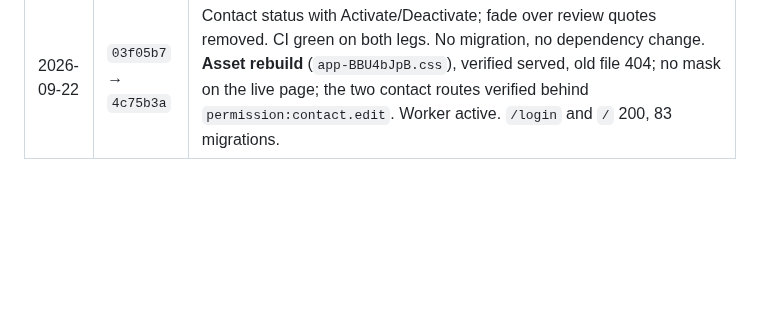
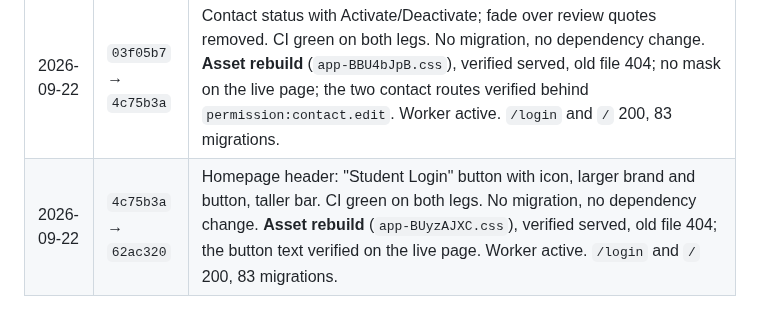
Before and after one commit to guansoon99/tuition-centre, a Markdown page: deploy-production.md, the part around the change. GitHub-like rendering; blank space fills up the shorter version.

Commit message:
Log the header deploys to staging and production
Co-Authored-By: Claude Fable 5.1 <noreply@anthropic.com>

```diff
--- a/deploy-production.md
+++ b/deploy-production.md
@@ -123,3 +123,4 @@ it's fine".
 | 2026-09-22 | `63771a5` → `604ed5b` | Rich-text review quotes, pill Show more on the right, slower fade-in. CI green on both legs. No migration, no dependency change. **Asset rebuild** (`app-Doq4xwTm.css`), verified served, old file 404; the quote and toggle markup verified on the live page. Worker active. `/login` and `/` 200, 82 migrations. |
 | 2026-09-22 | `604ed5b` → `03f05b7` | Homepage footer contacts split from Settings › Contact. CI green on both legs. One migration (copies the active Contact rows into the footer's own list, icons included; Contact rows untouched). No dependency change, no asset change. Footer contacts verified present on the live page after the copy. Worker active. `/login` and `/` 200, 83 migrations. |
 | 2026-09-22 | `03f05b7` → `4c75b3a` | Contact status with Activate/Deactivate; fade over review quotes removed. CI green on both legs. No migration, no dependency change. **Asset rebuild** (`app-BBU4bJpB.css`), verified served, old file 404; no mask on the live page; the two contact routes verified behind `permission:contact.edit`. Worker active. `/login` and `/` 200, 83 migrations. |
+| 2026-09-22 | `4c75b3a` → `62ac320` | Homepage header: "Student Login" button with icon, larger brand and button, taller bar. CI green on both legs. No migration, no dependency change. **Asset rebuild** (`app-BUyzAJXC.css`), verified served, old file 404; the button text verified on the live page. Worker active. `/login` and `/` 200, 83 migrations. |
```
Also changed, not shown: deploy-staging.md (+1 -0 lines).
